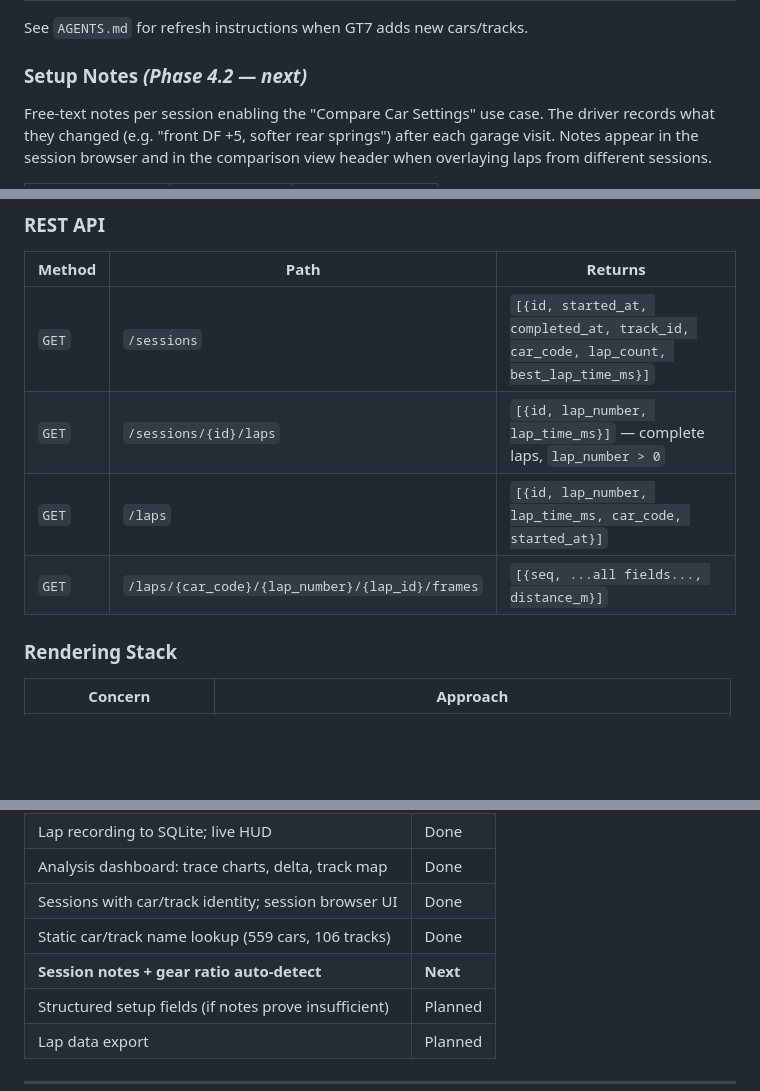
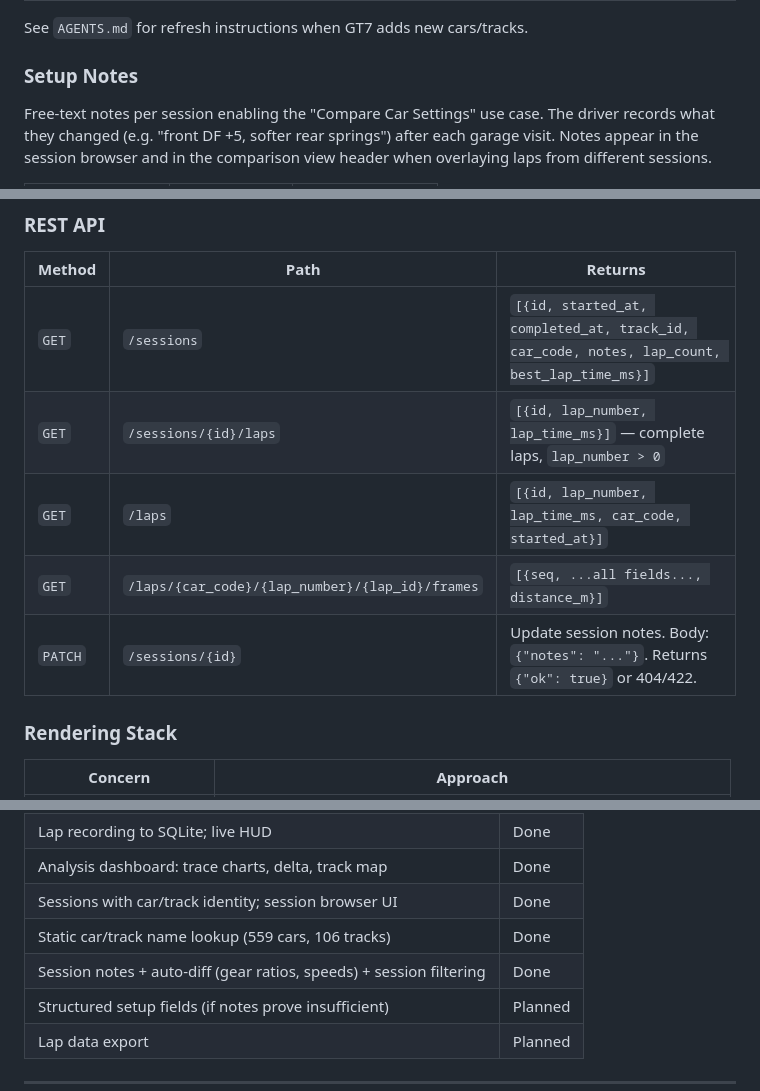
Before and after one commit to a1exus/TelemetryIQ, a Markdown page: specs.md, 3 parts joined by grey strips. Drawn GitHub-style; blank space fills up the shorter version.

```diff
--- a/specs.md
+++ b/specs.md
@@ -135,7 +135,7 @@ and a two-color track map.
 
 See `AGENTS.md` for refresh instructions when GT7 adds new cars/tracks.
 
-### Setup Notes *(Phase 4.2 — next)*
+### Setup Notes
 
 Free-text notes per session enabling the "Compare Car Settings" use case.
 The driver records what they changed (e.g. "front DF +5, softer rear springs")
@@ -209,10 +209,11 @@ PlayStation (GT7, ~60 Hz UDP)
 
 | Method | Path | Returns |
 | --- | --- | --- |
-| `GET` | `/sessions` | `[{id, started_at, completed_at, track_id, car_code, lap_count, best_lap_time_ms}]` |
+| `GET` | `/sessions` | `[{id, started_at, completed_at, track_id, car_code, notes, lap_count, best_lap_time_ms}]` |
 | `GET` | `/sessions/{id}/laps` | `[{id, lap_number, lap_time_ms}]` — complete laps, `lap_number > 0` |
 | `GET` | `/laps` | `[{id, lap_number, lap_time_ms, car_code, started_at}]` |
 | `GET` | `/laps/{car_code}/{lap_number}/{lap_id}/frames` | `[{seq, ...all fields..., distance_m}]` |
+| `PATCH` | `/sessions/{id}` | Update session notes. Body: `{"notes": "..."}`. Returns `{"ok": true}` or 404/422. |
 
 ### Rendering Stack
 
@@ -309,7 +310,7 @@ Non-obvious design choices and why they were made.
 | Analysis dashboard: trace charts, delta, track map | Done |
 | Sessions with car/track identity; session browser UI | Done |
 | Static car/track name lookup (559 cars, 106 tracks) | Done |
-| **Session notes + gear ratio auto-detect** | **Next** |
+| Session notes + auto-diff (gear ratios, speeds) + session filtering | Done |
 | Structured setup fields (if notes prove insufficient) | Planned |
 | Lap data export | Planned |
 
```
Also changed, not shown: CHANGELOG.md (+11 -1 lines).
